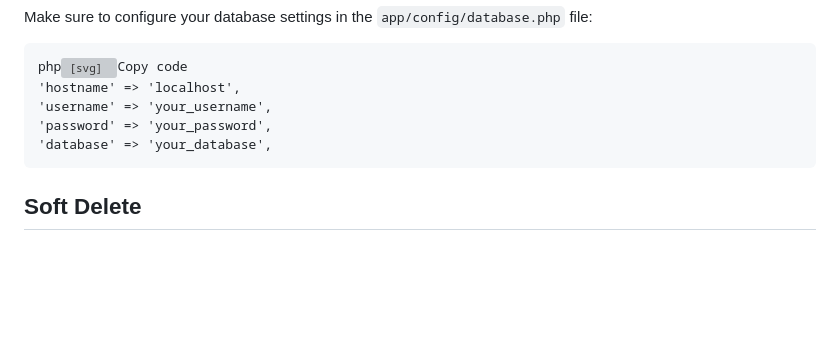
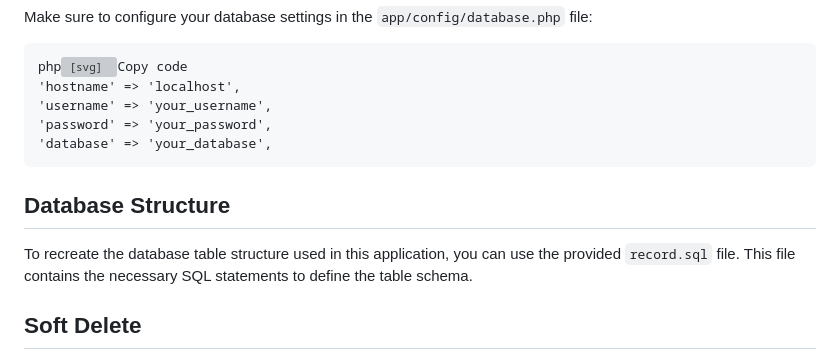
Before and after one commit to shubhrocks20/CodeIgniter-Crud-Application, a Markdown page: README.md, the part around the change. GitHub-like rendering; blank space fills up the shorter version; grey boxes are pictures that could not be loaded.

```diff
--- a/README.md
+++ b/README.md
@@ -56,6 +56,11 @@ Make sure to configure your database settings in the `app/config/database.php` f
 'database' => 'your_database',
 </code></div></div></pre>
 
+## Database Structure
+
+To recreate the database table structure used in this application, you can use the provided `record.sql` file. This file contains the necessary SQL statements to define the table schema.
+
+
 ## Soft Delete
 
 Soft delete functionality is implemented by adding a `deleted_at` column to your database table. When an entry is deleted, the `deleted_at` timestamp is set, and the entry is considered "soft deleted."
```
